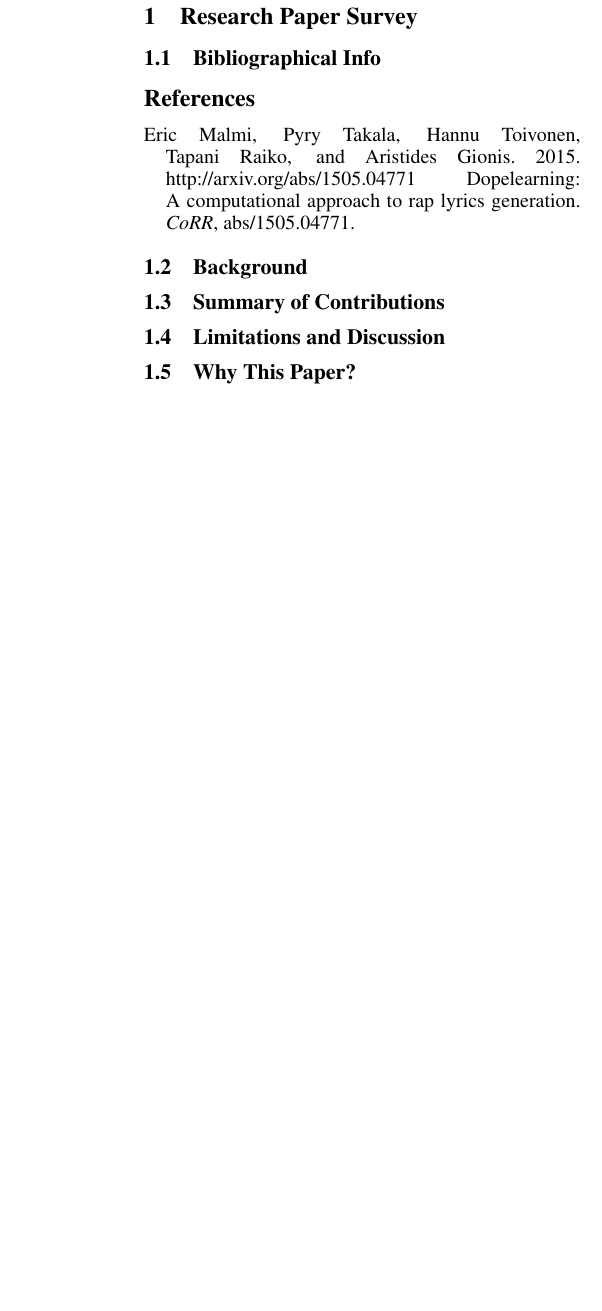
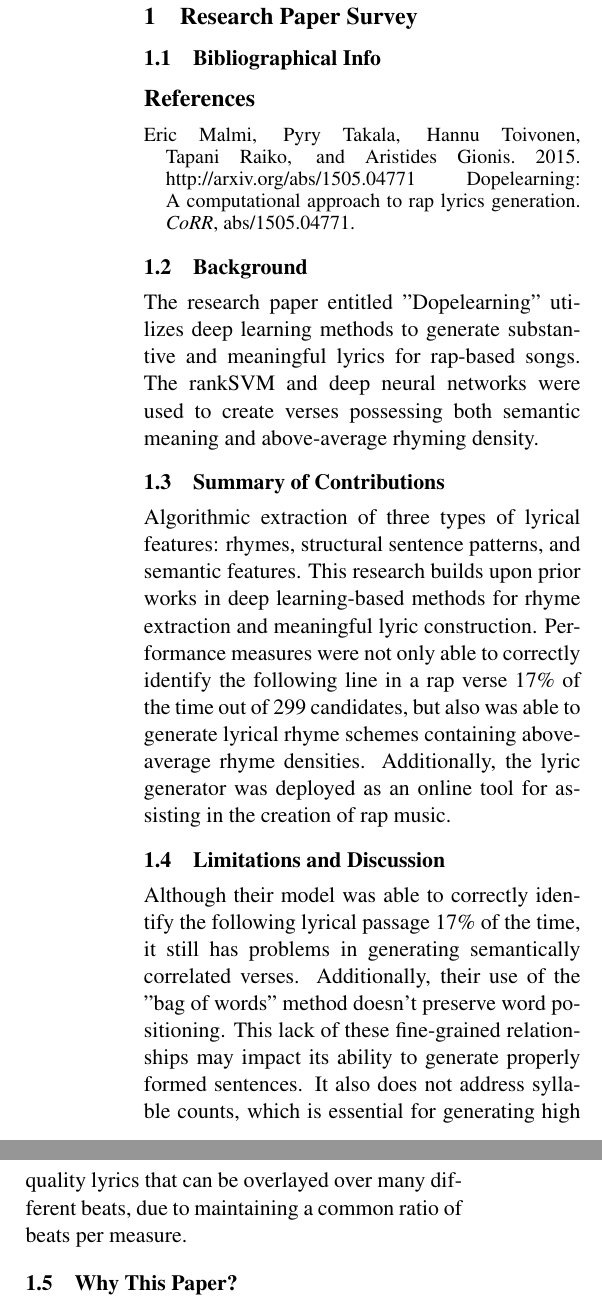
Before and after one commit to shayan223/Synthetic_Metal, a LaTeX document (Proposal.tex): part of one column of the page before the commit and two parts of the columns of page 1 of 2 after it, the two joined at a grey line, cut so that both start at the same text, the shorter picture padded with empty space. Compiled offline with pdfLaTeX.

Commit message:
Update Proposal.tex

```diff
--- a/Proposal.tex
+++ b/Proposal.tex
@@ -39,6 +39,10 @@
 \bibliography{sources}
 \bibentry{dopelearning}
 \subsection{Background}
+The research paper entitled "Dopelearning" utilizes deep learning methods to generate substantive and meaningful lyrics for rap-based songs. The rankSVM and deep neural networks were used to create verses possessing both semantic meaning and above-average rhyming density.
 \subsection{Summary of Contributions}
+Algorithmic extraction of three types of lyrical features:
+rhymes, structural sentence patterns, and semantic features. This research builds upon prior works in deep learning-based methods for rhyme extraction and meaningful lyric construction. Performance measures were not only able to correctly identify the following line in a rap verse 17\% of the time out of 299 candidates, but also was able to generate lyrical rhyme schemes containing above-average rhyme densities. Additionally, the lyric generator was deployed as an online tool for assisting in the creation of rap music.
 \subsection{Limitations and Discussion}
+Although their model was able to correctly identify the following lyrical passage 17\% of the time, it still has problems in generating semantically correlated verses. Additionally, their use of the "bag of words" method doesn't preserve word positioning. This lack of these fine-grained relationships may impact its ability to generate properly formed sentences. It also does not address syllable counts, which is essential for generating high quality lyrics that can be overlayed over many different beats, due to maintaining a common ratio of beats per measure.
 \subsection{Why This Paper?}
```
Also changed, not shown: Proposal.tex (4 more changed lines).
